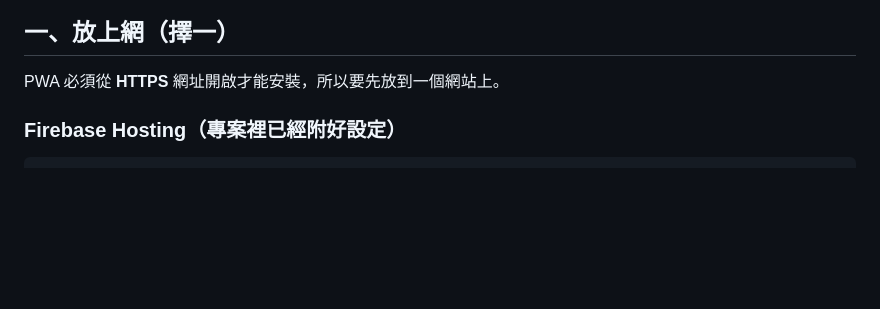
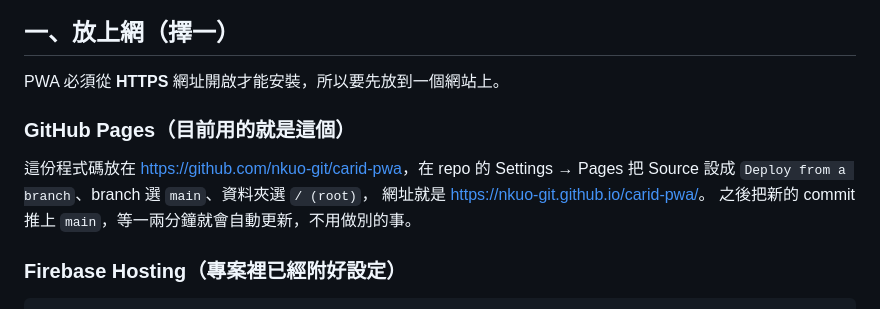
Before and after one commit to nkuo-git/carid-pwa, a Markdown page: README.md, the part around the change. GitHub-like rendering; blank space fills up the shorter version.

Commit message:
README：補上 GitHub Pages 的發布方式
Co-Authored-By: Claude Opus 5 (1M context) <noreply@anthropic.com>
Claude-Session: https://claude.ai/code/session_01CUqyxdJee6P1vgKznS5Pnj

```diff
--- a/README.md
+++ b/README.md
@@ -10,6 +10,13 @@
 ## 一、放上網（擇一）
 
 PWA 必須從 **HTTPS** 網址開啟才能安裝，所以要先放到一個網站上。
+
+### GitHub Pages（目前用的就是這個）
+
+這份程式碼放在 <https://github.com/nkuo-git/carid-pwa>，在 repo 的 Settings → Pages 把
+Source 設成 `Deploy from a branch`、branch 選 `main`、資料夾選 `/ (root)`，
+網址就是 <https://nkuo-git.github.io/carid-pwa/>。
+之後把新的 commit 推上 `main`，等一兩分鐘就會自動更新，不用做別的事。
 
 ### Firebase Hosting（專案裡已經附好設定）
 
```
